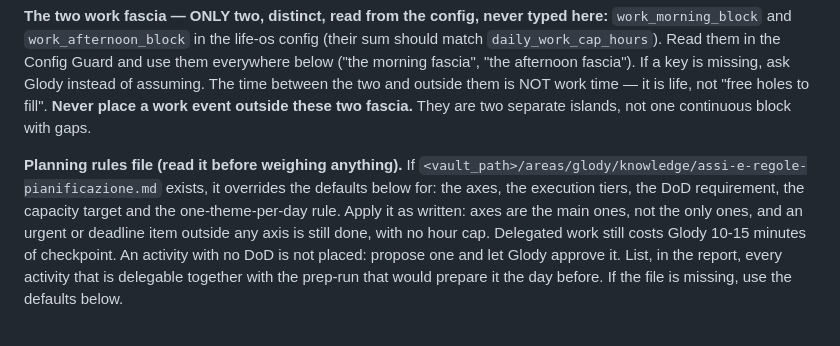
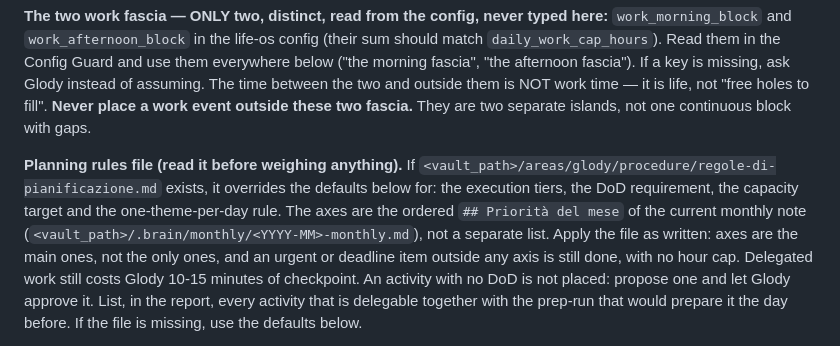
Before and after one commit to glodyfimpa/claude-skills, a Markdown page: weekly-planner/SKILL.md, the part around the change. Drawn GitHub-style.

Commit message:
weekly-planner: rules from procedure/, axes are the monthly priorities
Co-Authored-By: Claude Sonnet 5.5 <noreply@anthropic.com>

```diff
--- a/weekly-planner/SKILL.md
+++ b/weekly-planner/SKILL.md
@@ -224,9 +224,11 @@ outside these two fascia.** They are two separate islands, not one continuous bl
 gaps.
 
 **Planning rules file (read it before weighing anything).** If
-`<vault_path>/areas/glody/knowledge/assi-e-regole-pianificazione.md` exists, it overrides the
-defaults below for: the axes, the execution tiers, the DoD requirement, the capacity target
-and the one-theme-per-day rule. Apply it as written: axes are the main ones, not the only
+`<vault_path>/areas/glody/procedure/regole-di-pianificazione.md` exists, it overrides the
+defaults below for: the execution tiers, the DoD requirement, the capacity target
+and the one-theme-per-day rule. The axes are the ordered `## Priorità del mese` of the
+current monthly note (`<vault_path>/.brain/monthly/<YYYY-MM>-monthly.md`), not a separate
+list. Apply the file as written: axes are the main ones, not the only
 ones, and an urgent or deadline item outside any axis is still done, with no hour cap.
 Delegated work still costs Glody 10-15 minutes of checkpoint. An activity with no DoD is
 not placed: propose one and let Glody approve it. List, in the report, every activity that
```
